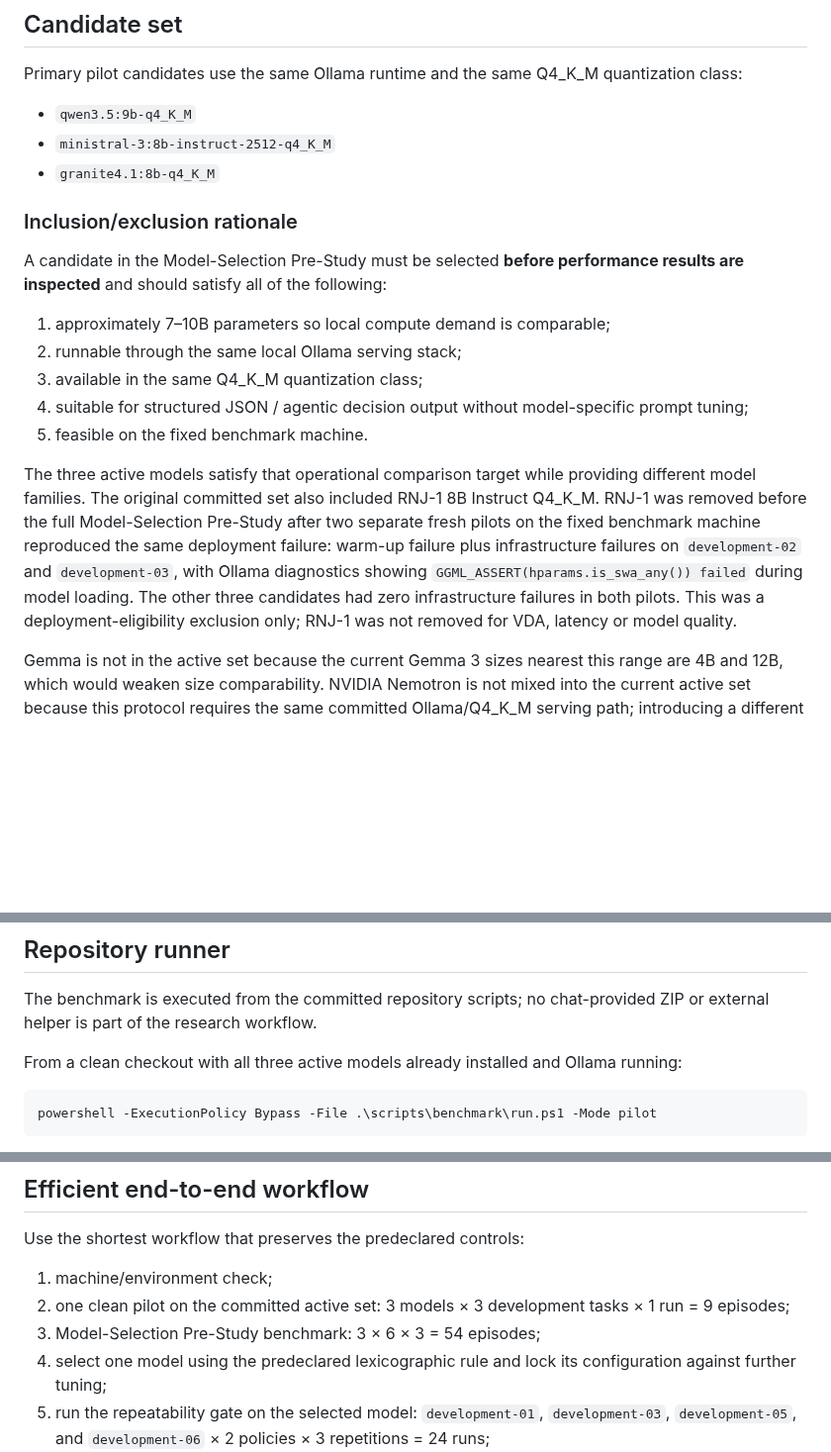
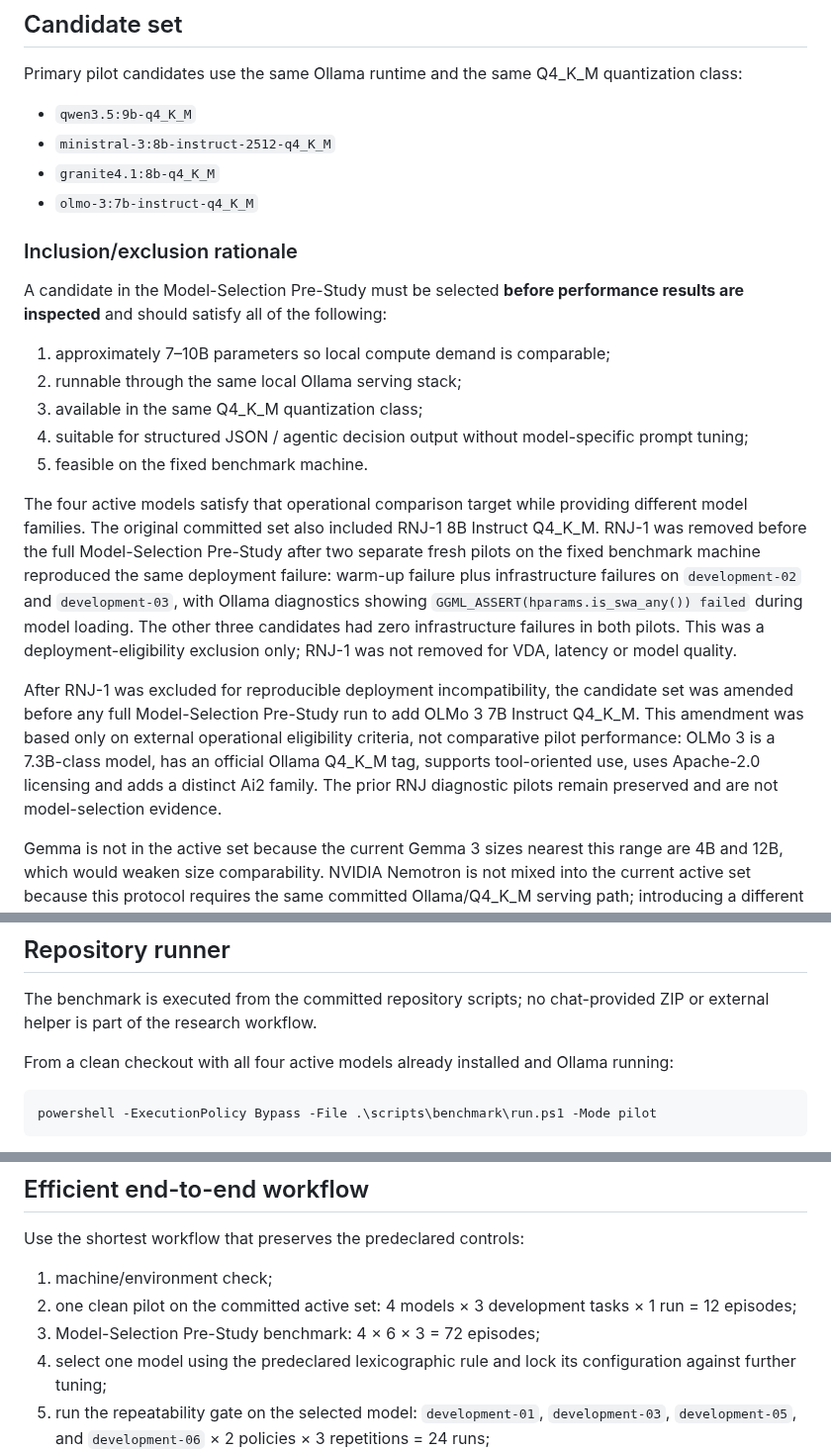
Before and after one commit to WincentCP/cua-constraint-agent, a Markdown page: docs/LLM-BENCHMARK.md, 3 parts joined by grey strips. Shown at 99% size. GitHub-like rendering; blank space fills up the shorter version.

Commit message:
Update benchmark protocol for OLMo candidate

````diff
--- a/docs/LLM-BENCHMARK.md
+++ b/docs/LLM-BENCHMARK.md
@@ -9,6 +9,7 @@ Primary pilot candidates use the same Ollama runtime and the same Q4_K_M quantiz
 - `qwen3.5:9b-q4_K_M`
 - `ministral-3:8b-instruct-2512-q4_K_M`
 - `granite4.1:8b-q4_K_M`
+- `olmo-3:7b-instruct-q4_K_M`
 
 ### Inclusion/exclusion rationale
 
@@ -20,7 +21,9 @@ A candidate in the Model-Selection Pre-Study must be selected **before performan
 4. suitable for structured JSON / agentic decision output without model-specific prompt tuning;
 5. feasible on the fixed benchmark machine.
 
-The three active models satisfy that operational comparison target while providing different model families. The original committed set also included RNJ-1 8B Instruct Q4_K_M. RNJ-1 was removed before the full Model-Selection Pre-Study after two separate fresh pilots on the fixed benchmark machine reproduced the same deployment failure: warm-up failure plus infrastructure failures on `development-02` and `development-03`, with Ollama diagnostics showing `GGML_ASSERT(hparams.is_swa_any()) failed` during model loading. The other three candidates had zero infrastructure failures in both pilots. This was a deployment-eligibility exclusion only; RNJ-1 was not removed for VDA, latency or model quality.
+The four active models satisfy that operational comparison target while providing different model families. The original committed set also included RNJ-1 8B Instruct Q4_K_M. RNJ-1 was removed before the full Model-Selection Pre-Study after two separate fresh pilots on the fixed benchmark machine reproduced the same deployment failure: warm-up failure plus infrastructure failures on `development-02` and `development-03`, with Ollama diagnostics showing `GGML_ASSERT(hparams.is_swa_any()) failed` during model loading. The other three candidates had zero infrastructure failures in both pilots. This was a deployment-eligibility exclusion only; RNJ-1 was not removed for VDA, latency or model quality.
+
+After RNJ-1 was excluded for reproducible deployment incompatibility, the candidate set was amended before any full Model-Selection Pre-Study run to add OLMo 3 7B Instruct Q4_K_M. This amendment was based only on external operational eligibility criteria, not comparative pilot performance: OLMo 3 is a 7.3B-class model, has an official Ollama Q4_K_M tag, supports tool-oriented use, uses Apache-2.0 licensing and adds a distinct Ai2 family. The prior RNJ diagnostic pilots remain preserved and are not model-selection evidence.
 
 Gemma is not in the active set because the current Gemma 3 sizes nearest this range are 4B and 12B, which would weaken size comparability. NVIDIA Nemotron is not mixed into the current active set because this protocol requires the same committed Ollama/Q4_K_M serving path; introducing a different serving stack would add a deployment confound. Either family can be considered in a future protocol revision **before collection** if an approximately comparable checkpoint is available on the same stack.
 
@@ -38,7 +41,7 @@ Never exclude/replace a candidate because its VDA, latency, or repeatability is
 
 The benchmark is executed from the committed repository scripts; no chat-provided ZIP or external helper is part of the research workflow.
 
-From a clean checkout with all three active models already installed and Ollama running:
+From a clean checkout with all four active models already installed and Ollama running:
 
 ```powershell
 powershell -ExecutionPolicy Bypass -File .\scripts\benchmark\run.ps1 -Mode pilot
@@ -129,8 +132,8 @@ Do **not** select a model using the size of the Proposed-minus-Baseline effect.
 Use the shortest workflow that preserves the predeclared controls:
 
 1. machine/environment check;
-2. one clean pilot on the committed active set: 3 models × 3 development tasks × 1 run = 9 episodes;
-3. Model-Selection Pre-Study benchmark: 3 × 6 × 3 = 54 episodes;
+2. one clean pilot on the committed active set: 4 models × 3 development tasks × 1 run = 12 episodes;
+3. Model-Selection Pre-Study benchmark: 4 × 6 × 3 = 72 episodes;
 4. select one model using the predeclared lexicographic rule and lock its configuration against further tuning;
 5. run the repeatability gate on the selected model: `development-01`, `development-03`, `development-05`, and `development-06` × 2 policies × 3 repetitions = 24 runs;
 6. after the gate passes, create the formal experiment freeze;
````
Also changed, not shown: other parts of docs/LLM-BENCHMARK.md (+2 -2 lines).
